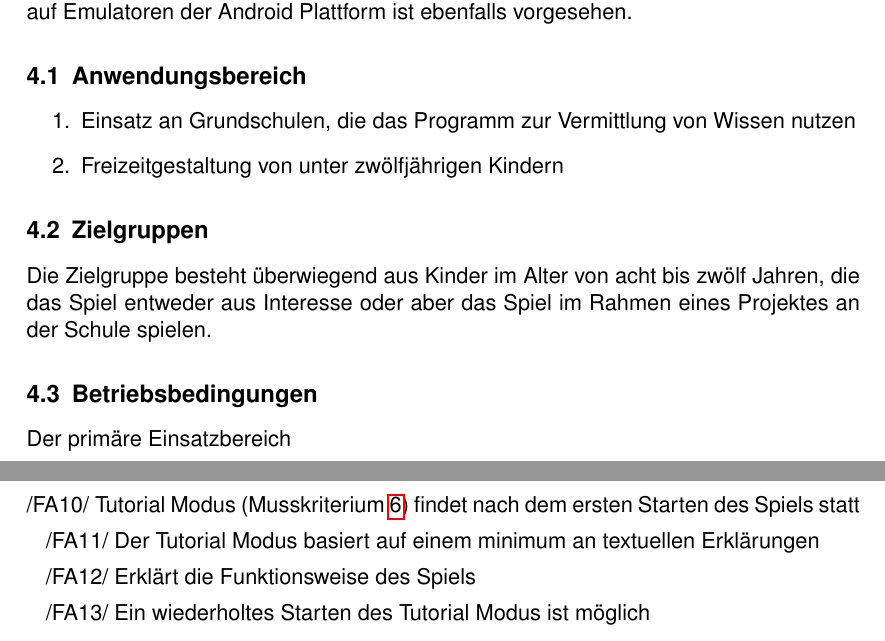
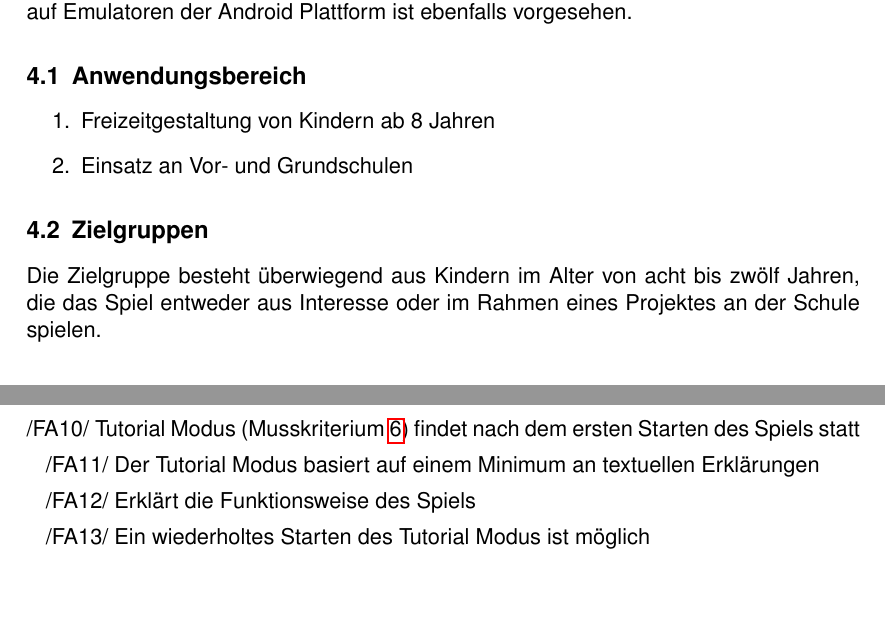
Before and after one commit to Die-anonymen-PSEler/archive, a LaTeX document (pse-1/pflichtenheft.tex): two parts of pages 9 and 11 of 31, joined at a grey line, cut so that both start at the same text, the shorter picture padded with empty space. Compiled offline with pdfLaTeX.

Commit message:
noch ein paar Verbesserungen

```diff
--- a/pse-1/pflichtenheft.tex
+++ b/pse-1/pflichtenheft.tex
@@ -230,22 +230,18 @@ In jedem Spieltyp läuft im Hintergrund ein Timer mit, der die Spielzeit des Lev
 
 \section{Produkteinsatz}
 
-Das Produkt soll auf jedem Android Gerät ab Android 4.0 einsatzfähig sein. Ein Einsatz auf Emulatoren der Android Plattform ist ebenfalls vorgesehen.
+Das Produkt soll auf jedem Android Gerät ab Android 4.2 einsatzfähig sein. Ein Einsatz auf Emulatoren der Android Plattform ist ebenfalls vorgesehen.
 
 \subsection{Anwendungsbereich}
 
 \begin{enumerate}
-	\item Einsatz an Grundschulen, die das Programm zur Vermittlung von Wissen nutzen
-	\item Freizeitgestaltung von unter zwölfjährigen Kindern
+	\item Freizeitgestaltung von Kindern ab 8 Jahren
+	\item Einsatz an Vor- und Grundschulen
 \end{enumerate}
 
 \subsection{Zielgruppen}
 
-Die Zielgruppe besteht überwiegend aus Kinder im Alter von acht bis zwölf Jahren, die das Spiel entweder aus Interesse oder aber das Spiel im Rahmen eines Projektes an der Schule spielen.
-
-\subsection{Betriebsbedingungen}
-
-Der primäre Einsatzbereich
+Die Zielgruppe besteht überwiegend aus Kindern im Alter von acht bis zwölf Jahren, die das Spiel entweder aus Interesse oder im Rahmen eines Projektes an der Schule spielen.
 
 \clearpage
 
@@ -289,11 +285,11 @@ Der primäre Einsatzbereich
 \section{Funktionale Anforderungen}
 
 \begin{falist}
-	\item Tutorial Modus (Musskriterium \ref{muss:tutorial}) findet nach dem ersten Starten des Spiels statt
+	\item \label{fa:tutorial}Tutorial Modus (Musskriterium \ref{muss:tutorial}) findet nach dem ersten Starten des Spiels statt
 	\begin{falist}
-        \item Der Tutorial Modus basiert auf einem minimum an textuellen Erklärungen
-        \item Erklärt die Funktionsweise des Spiels
-		\item Ein wiederholtes Starten des Tutorial Modus ist möglich
+        \item \label{fa:tutorial_01}Der Tutorial Modus basiert auf einem Minimum an textuellen Erklärungen
+        \item \label{fa: tutorial_02}Erklärt die Funktionsweise des Spiels
+		\item \label{fa: tutorial_03}Ein wiederholtes Starten des Tutorial Modus ist möglich
 	\end{falist}
 	\item Spielerprofile
 	\begin{falist}
```
Also changed, not shown: pse-1/pflichtenheft.tex (1 more changed lines).
